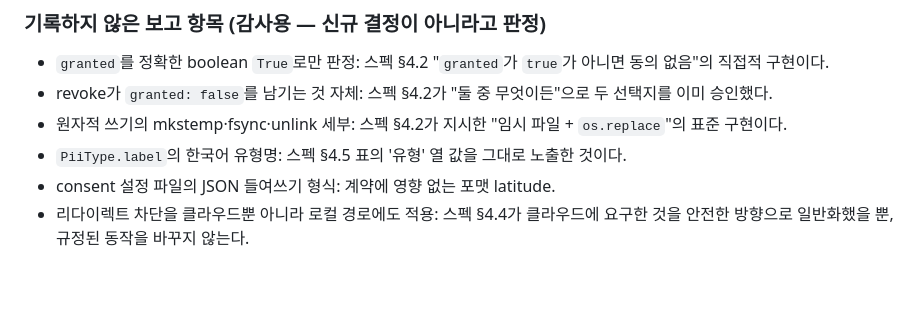
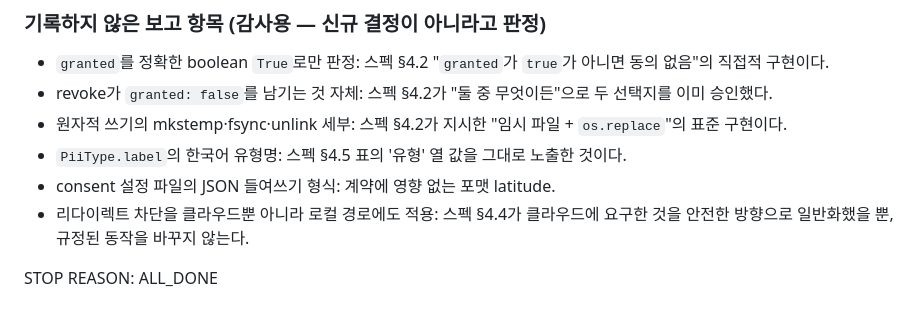
Before and after one commit to graybat21/CorpBrain-app-01, a Markdown page: docs/loop/DECISION_CHECKPOINT-v0.5.md, the part around the change. GitHub-like rendering; blank space fills up the shorter version.

Commit message:
v0.5(loop): 의사결정 체크포인트에 STOP REASON 기록
CORE 2/3 · MINOR 9/10 — 두 예산 모두 미도달, 스펙 완료의 정의 13항목 충족으로
ALL_DONE 종료.

Co-Authored-By: Claude Opus 5 (1M context) <noreply@anthropic.com>

```diff
--- a/docs/loop/DECISION_CHECKPOINT-v0.5.md
+++ b/docs/loop/DECISION_CHECKPOINT-v0.5.md
@@ -58,3 +58,5 @@ MINOR: 9
 - `PiiType.label`의 한국어 유형명: 스펙 §4.5 표의 '유형' 열 값을 그대로 노출한 것이다.
 - consent 설정 파일의 JSON 들여쓰기 형식: 계약에 영향 없는 포맷 latitude.
 - 리다이렉트 차단을 클라우드뿐 아니라 로컬 경로에도 적용: 스펙 §4.4가 클라우드에 요구한 것을 안전한 방향으로 일반화했을 뿐, 규정된 동작을 바꾸지 않는다.
+
+STOP REASON: ALL_DONE
```
